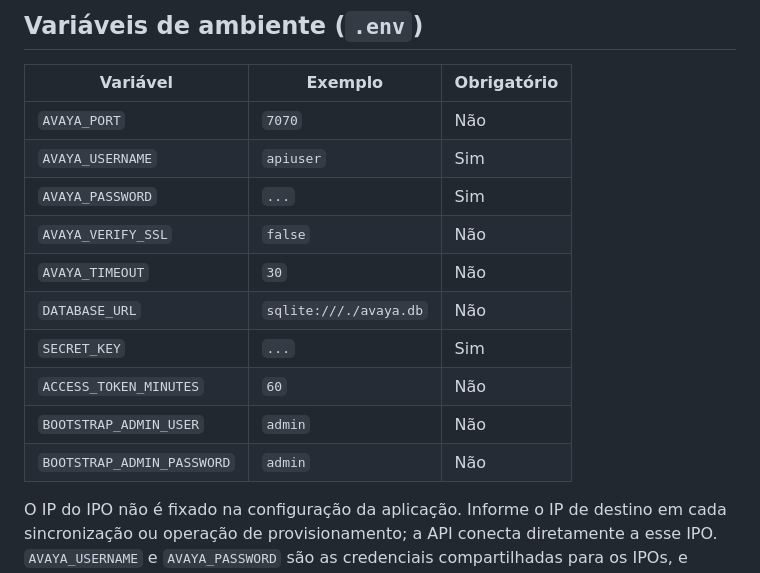
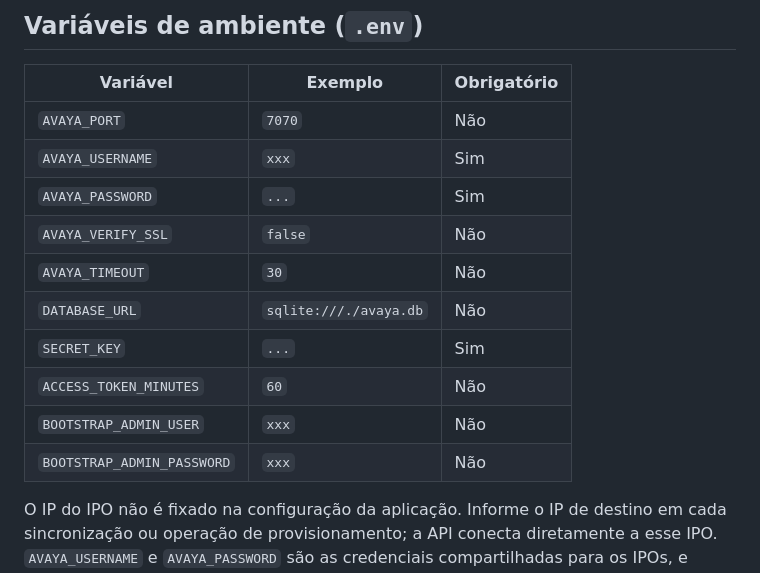
Before and after one commit to rodox1/automations, a Markdown page: README.md, the part around the change. GitHub-like rendering.

Commit message:
Alteração do README.md

```diff
--- a/README.md
+++ b/README.md
@@ -111,15 +111,15 @@ migrations/            # Scripts de migração SQLite
 | Variável | Exemplo | Obrigatório |
 | ---------- | --------- | ------------- |
 | `AVAYA_PORT` | `7070` | Não |
-| `AVAYA_USERNAME` | `apiuser` | Sim |
+| `AVAYA_USERNAME` | `xxx` | Sim |
 | `AVAYA_PASSWORD` | `...` | Sim |
 | `AVAYA_VERIFY_SSL` | `false` | Não |
 | `AVAYA_TIMEOUT` | `30` | Não |
 | `DATABASE_URL` | `sqlite:///./avaya.db` | Não |
 | `SECRET_KEY` | `...` | Sim |
 | `ACCESS_TOKEN_MINUTES` | `60` | Não |
-| `BOOTSTRAP_ADMIN_USER` | `admin` | Não |
-| `BOOTSTRAP_ADMIN_PASSWORD` | `admin` | Não |
+| `BOOTSTRAP_ADMIN_USER` | `xxx` | Não |
+| `BOOTSTRAP_ADMIN_PASSWORD` | `xxx` | Não |
 
 O IP do IPO não é fixado na configuração da aplicação. Informe o IP de destino em cada sincronização ou operação de provisionamento; a API conecta diretamente a esse IPO. `AVAYA_USERNAME` e `AVAYA_PASSWORD` são as credenciais compartilhadas para os IPOs, e `AVAYA_PORT`, TLS e timeout continuam configuráveis. Na inicialização, o SQLite atualiza automaticamente a chave do cache para `(target_ip, guid)`, preservando os registros existentes.
 
```
